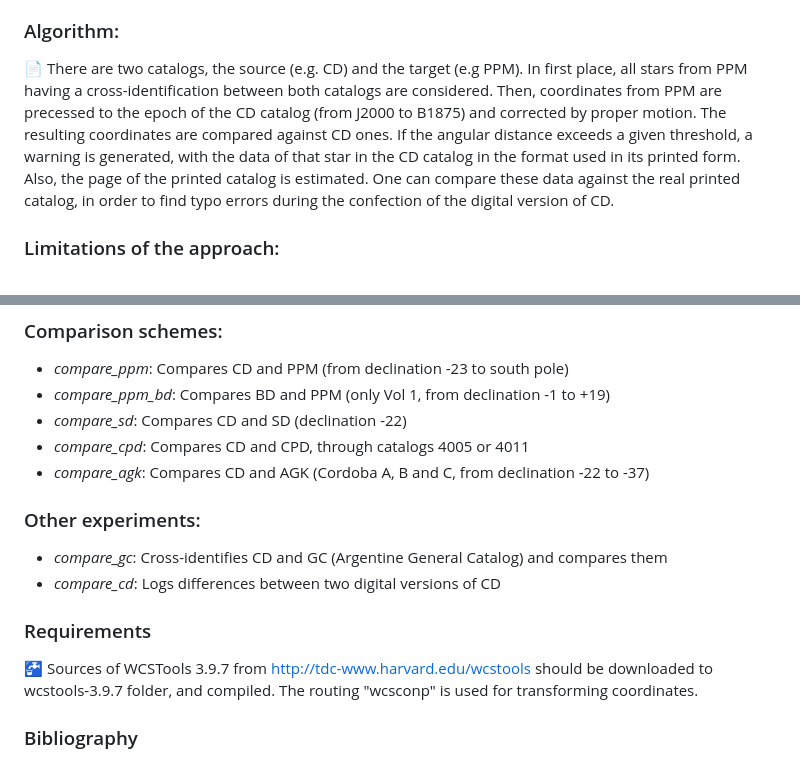
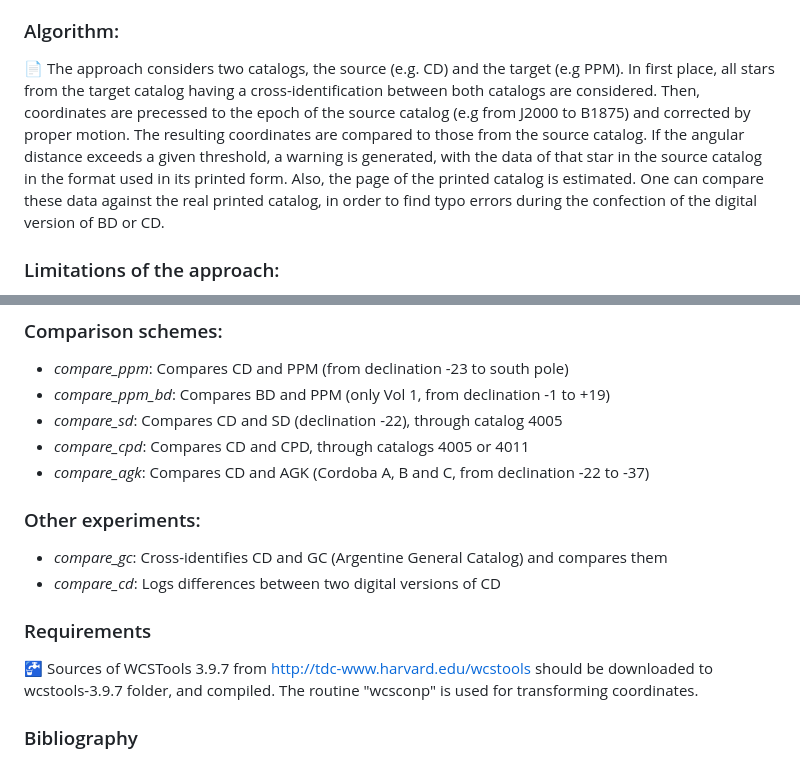
Before and after one commit to aureus123/catalogs, a Markdown page: README.md, 2 parts joined by grey strips. GitHub-like rendering.

```diff
--- a/README.md
+++ b/README.md
@@ -9,15 +9,14 @@ The hypothesis is that, since the cross-identifications between both catalogs we
 
 ### Algorithm:
 
-📄 There are two catalogs, the source (e.g. CD) and the target (e.g PPM).
-In first place, all stars from PPM having a cross-identification between both catalogs are considered. Then, coordinates from PPM are precessed
-to the epoch of the CD catalog (from J2000 to B1875) and corrected by
-proper motion. The resulting coordinates are compared against CD ones.
-If the angular distance exceeds a given threshold, a warning is generated, with the data of that star in the CD catalog in the format
+📄 The approach considers two catalogs, the source (e.g. CD) and the target (e.g PPM).
+In first place, all stars from the target catalog having a cross-identification between both catalogs are considered. Then, coordinates are precessed to the epoch of the source catalog (e.g from J2000 to B1875) and corrected by proper motion.
+The resulting coordinates are compared to those from the source catalog.
+If the angular distance exceeds a given threshold, a warning is generated, with the data of that star in the source catalog in the format
 used in its printed form. Also, the page of the printed catalog is
 estimated.
 One can compare these data against the real printed catalog, in order to
-find typo errors during the confection of the digital version of CD.
+find typo errors during the confection of the digital version of BD or CD.
 
 ### Limitations of the approach:
 
@@ -29,7 +28,7 @@ find typo errors during the confection of the digital version of CD.
 
 - *compare_ppm*: Compares CD and PPM (from declination -23 to south pole)
 - *compare_ppm_bd*: Compares BD and PPM (only Vol 1, from declination -1 to +19)
-- *compare_sd*: Compares CD and SD (declination -22)
+- *compare_sd*: Compares CD and SD (declination -22), through catalog 4005
 - *compare_cpd*: Compares CD and CPD, through catalogs 4005 or 4011
 - *compare_agk*: Compares CD and AGK (Cordoba A, B and C, from declination -22 to -37)
 
@@ -41,7 +40,7 @@ find typo errors during the confection of the digital version of CD.
 ### Requirements
 
 🚰 Sources of WCSTools 3.9.7 from http://tdc-www.harvard.edu/wcstools should be downloaded to wcstools-3.9.7 folder, and compiled.
-The routing "wcsconp" is used for transforming coordinates.
+The routine "wcsconp" is used for transforming coordinates.
 
 ### Bibliography
 
```
